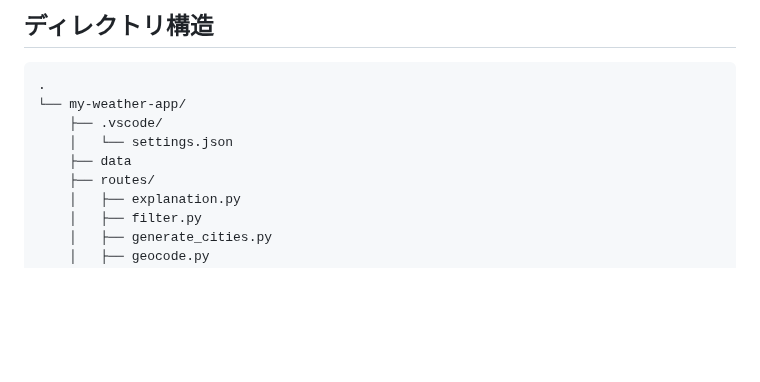
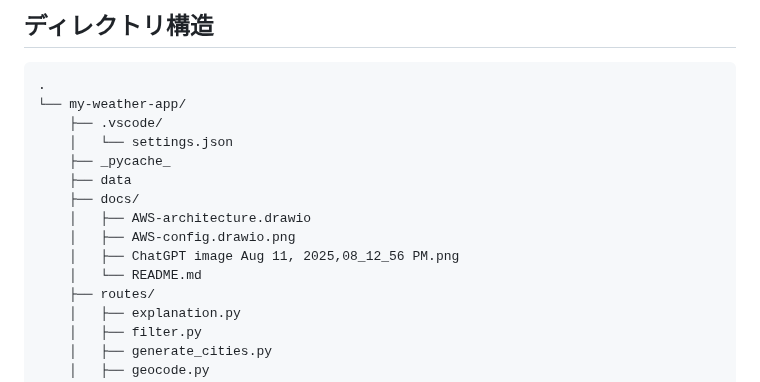
Before and after one commit to Rey-2525/weather-app-clean, a Markdown page: docs/README.md, the part around the change. GitHub-like rendering; blank space fills up the shorter version.

```diff
--- a/docs/README.md
+++ b/docs/README.md
@@ -58,7 +58,13 @@ AIからの提案はコードレビュー・修正を経て採用しています
 └── my-weather-app/
     ├── .vscode/
     │   └── settings.json
+    ├── _pycache_
     ├── data
+    ├── docs/
+    │   ├── AWS-architecture.drawio
+    │   ├── AWS-config.drawio.png
+    │   ├── ChatGPT image Aug 11, 2025,08_12_56 PM.png
+    │   └── README.md
     ├── routes/
     │   ├── explanation.py
     │   ├── filter.py
```
